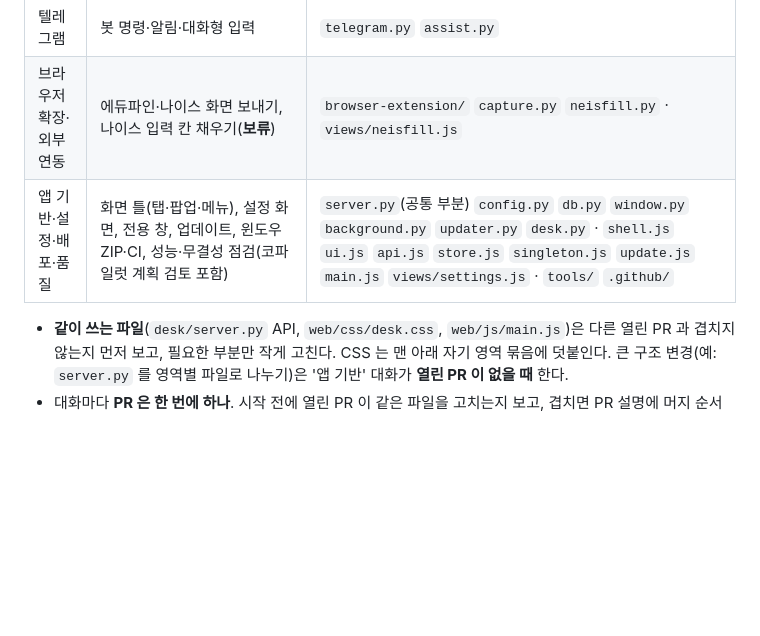
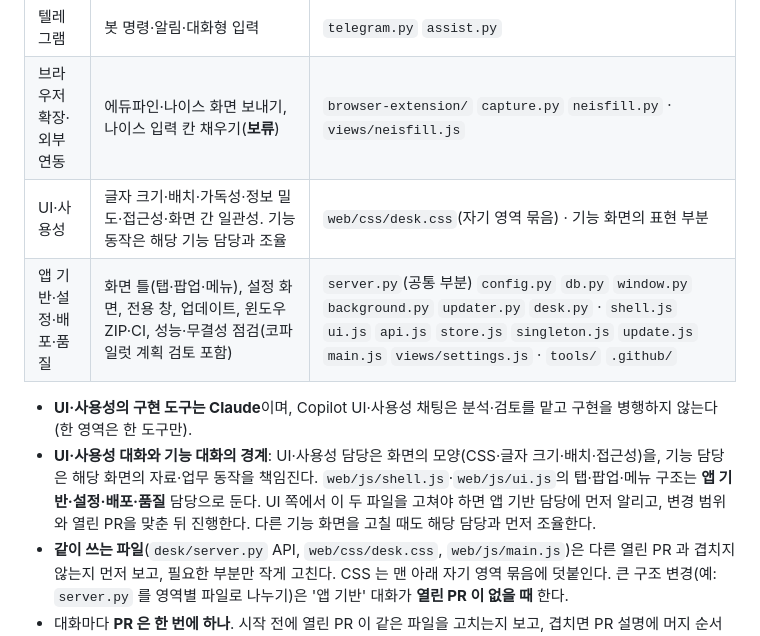
Before and after one commit to aks-sci-lab/teacher-desk, a Markdown page: AGENTS.md, the part around the change. Rendered like a GitHub page; blank space fills up the shorter version.

```diff
--- a/AGENTS.md
+++ b/AGENTS.md
@@ -85,8 +85,11 @@ Claude Code·GitHub Copilot 대화는 먼저 **개발**과 **머지** 역할로
 | 일정·시간표·주간 계획 | 달력·일정, 학사일정(파일·나이스), 시간표·교체·수업 알림, 주간 계획, 브리핑 일정 카드 | `schoolcal.py` `xlsx.py` `neis.py` `timetable.py` `bell.py` `weekplan.py` `ics.py` · `views/calendar.js` `views/schoolcal.js` `views/timetable.js` `views/week.js` `views/today.js`(일정 카드) |
 | 텔레그램 | 봇 명령·알림·대화형 입력 | `telegram.py` `assist.py` |
 | 브라우저 확장·외부 연동 | 에듀파인·나이스 화면 보내기, 나이스 입력 칸 채우기(**보류**) | `browser-extension/` `capture.py` `neisfill.py` · `views/neisfill.js` |
+| UI·사용성 | 글자 크기·배치·가독성·정보 밀도·접근성·화면 간 일관성. 기능 동작은 해당 기능 담당과 조율 | `web/css/desk.css`(자기 영역 묶음) · 기능 화면의 표현 부분 |
 | 앱 기반·설정·배포·품질 | 화면 틀(탭·팝업·메뉴), 설정 화면, 전용 창, 업데이트, 윈도우 ZIP·CI, 성능·무결성 점검(코파일럿 계획 검토 포함) | `server.py`(공통 부분) `config.py` `db.py` `window.py` `background.py` `updater.py` `desk.py` · `shell.js` `ui.js` `api.js` `store.js` `singleton.js` `update.js` `main.js` `views/settings.js` · `tools/` `.github/` |
 
+- **UI·사용성의 구현 도구는 Claude**이며, Copilot UI·사용성 채팅은 분석·검토를 맡고 구현을 병행하지 않는다 (한 영역은 한 도구만).
+- **UI·사용성 대화와 기능 대화의 경계**: UI·사용성 담당은 화면의 모양(CSS·글자 크기·배치·접근성)을, 기능 담당은 해당 화면의 자료·업무 동작을 책임진다. `web/js/shell.js`·`web/js/ui.js`의 탭·팝업·메뉴 구조는 **앱 기반·설정·배포·품질** 담당으로 둔다. UI 쪽에서 이 두 파일을 고쳐야 하면 앱 기반 담당에 먼저 알리고, 변경 범위와 열린 PR을 맞춘 뒤 진행한다. 다른 기능 화면을 고칠 때도 해당 담당과 먼저 조율한다.
 - **같이 쓰는 파일**(`desk/server.py` API, `web/css/desk.css`, `web/js/main.js`)은 다른 열린 PR 과 겹치지 않는지 먼저 보고, 필요한 부분만 작게 고친다. CSS 는 맨 아래 자기 영역 묶음에 덧붙인다. 큰 구조 변경(예: `server.py` 를 영역별 파일로 나누기)은 '앱 기반' 대화가 **열린 PR 이 없을 때** 한다.
 - 대화마다 **PR 은 한 번에 하나**. 시작 전에 열린 PR 이 같은 파일을 고치는지 보고, 겹치면 PR 설명에 머지 순서를 적는다 (위 '충돌 줄이기').
 - 여러 영역에 걸친 큰 일은 총괄 대화가 나눠서 각 대화에 맡기거나, 한 대화가 맡고 나머지에 알린다.
```
Also changed, not shown: .github/copilot-instructions.md (+3 -0 lines), docs/CHANGELOG.md (+1 -0 lines).
